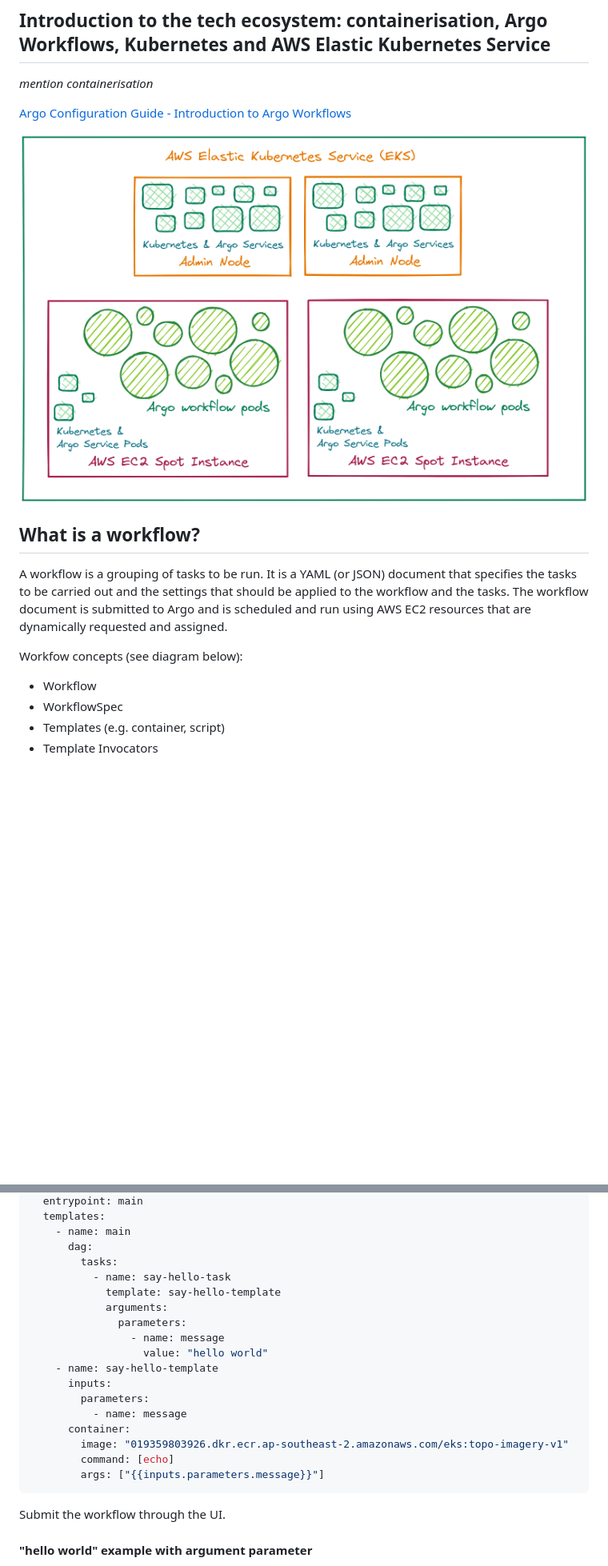
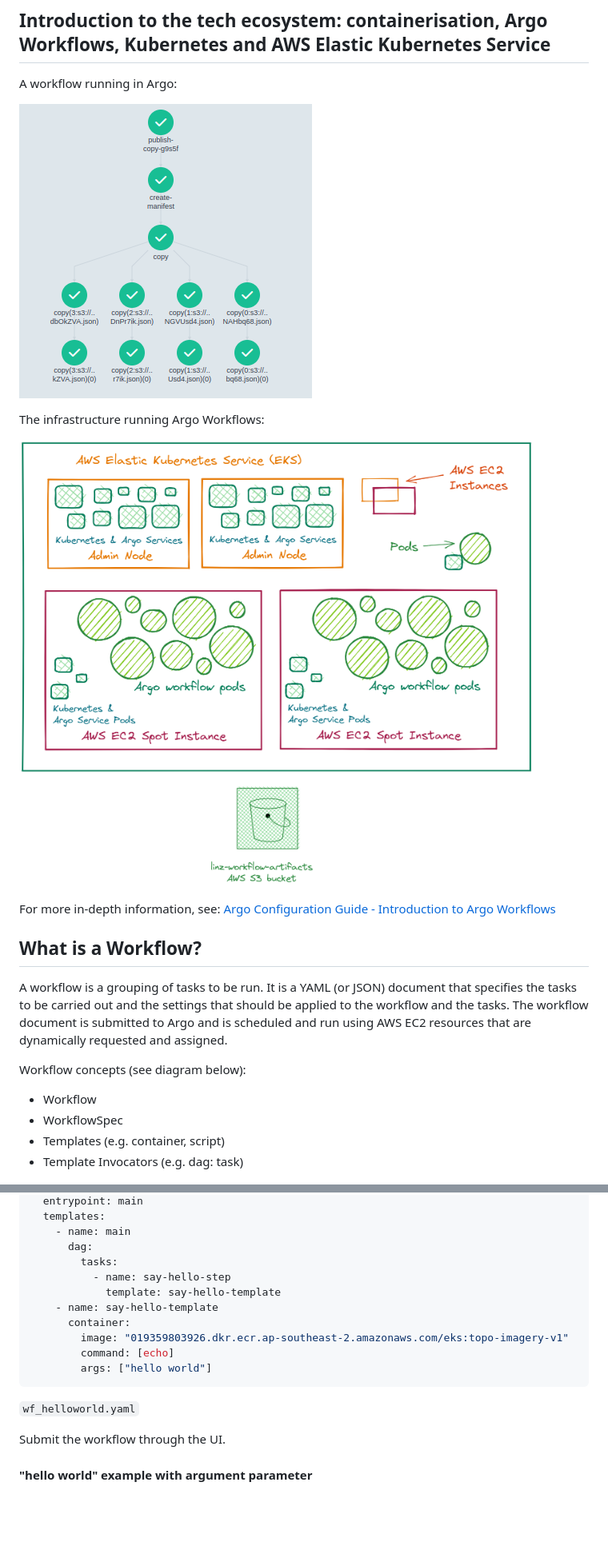
Before and after one commit to linz/topo-workflows, a Markdown page: docs/training/ARGO_WORKFLOWS.md, 2 parts joined by grey strips. Shown at 80% size. GitHub-like rendering; pictures changed too: docs/training/pods.png, docs/training/workflow_ui.png (added); blank space fills up the shorter version.

Commit message:
docs: check examples and diagrams

````diff
--- a/docs/training/ARGO_WORKFLOWS.md
+++ b/docs/training/ARGO_WORKFLOWS.md
@@ -46,22 +47,27 @@ If you have a question about a particular Workflow that has run on Argo, you can
 
 ## Introduction to the tech ecosystem: containerisation, Argo Workflows, Kubernetes and AWS Elastic Kubernetes Service
 
-_mention containerisation_
+A workflow running in Argo:
 
-[Argo Configuration Guide - Introduction to Argo Workflows](../../CONFIGURATION.md#IntroductiontotheArgoWorkflowsEnvironment)
+![Argo Workflow UI](workflow_ui.png)
+
+The infrastructure running Argo Workflows:
 
 ![Kubernetes and Argo Workflows](pods.png)
 
-## What is a workflow?
+For more in-depth information, see:
+[Argo Configuration Guide - Introduction to Argo Workflows](../../CONFIGURATION.md#IntroductiontotheArgoWorkflowsEnvironment)
+
+## What is a Workflow?
 
 A workflow is a grouping of tasks to be run. It is a YAML (or JSON) document that specifies the tasks to be carried out and the settings that should be applied to the workflow and the tasks. The workflow document is submitted to Argo and is scheduled and run using AWS EC2 resources that are dynamically requested and assigned.
 
-Workfow concepts (see diagram below):
+Workflow concepts (see diagram below):
 
 - Workflow
 - WorkflowSpec
 - Templates (e.g. container, script)
-- Template Invocators
+- Template Invocators (e.g. dag: task)
 
 ![Simplified Workflow Structure](wf_structure.png)
 
@@ -96,21 +114,16 @@ spec:
     - name: main
       dag:
         tasks:
-          - name: say-hello-task
+          - name: say-hello-step
             template: say-hello-template
-            arguments:
-              parameters:
-                - name: message
-                  value: "hello world"
     - name: say-hello-template
-      inputs:
-        parameters:
-          - name: message
       container:
         image: "019359803926.dkr.ecr.ap-southeast-2.amazonaws.com/eks:topo-imagery-v1"
         command: [echo]
-        args: ["{{inputs.parameters.message}}"]
+        args: ["hello world"]
 ```
+
+`wf_helloworld.yaml`
 
 Submit the workflow through the UI.
 
````
Also changed, not shown: other parts of docs/training/ARGO_WORKFLOWS.md (+26 -11 lines), 6 other files.
